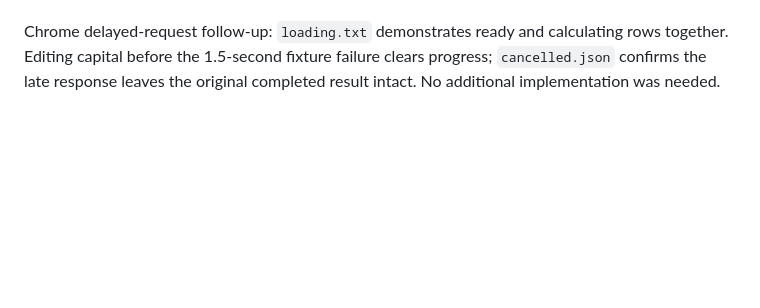
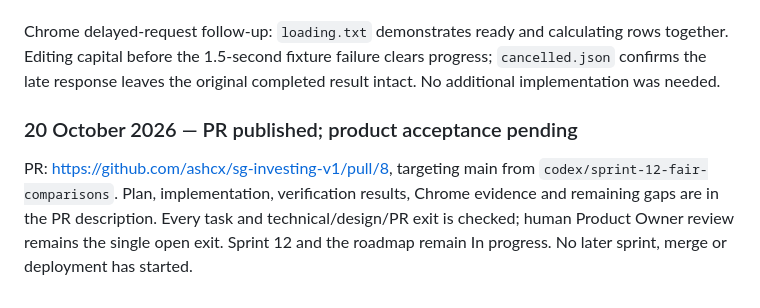
Before and after one commit to ashcx/sg-investing-v1, a Markdown page: Todo/sprint-12-fair-comparisons.md, the part around one of its changes. GitHub-like rendering; blank space fills up the shorter version.

Commit message:
Record Sprint 12 PR and pending product acceptance

```diff
--- a/Todo/sprint-12-fair-comparisons.md
+++ b/Todo/sprint-12-fair-comparisons.md
@@ -284,3 +284,13 @@ Chrome delayed-request follow-up: `loading.txt` demonstrates ready and calculati
 rows together. Editing capital before the 1.5-second fixture failure clears
 progress; `cancelled.json` confirms the late response leaves the original
 completed result intact. No additional implementation was needed.
+
+
+### 20 October 2026 — PR published; product acceptance pending
+
+PR: https://github.com/ashcx/sg-investing-v1/pull/8, targeting main from
+`codex/sprint-12-fair-comparisons`. Plan, implementation, verification results,
+Chrome evidence and remaining gaps are in the PR description. Every task and
+technical/design/PR exit is checked; human Product Owner review remains the
+single open exit. Sprint 12 and the roadmap remain In progress. No later
+sprint, merge or deployment has started.
```
Also changed, not shown: other parts of Todo/sprint-12-fair-comparisons.md (+1 -1 lines), 1 other file.
